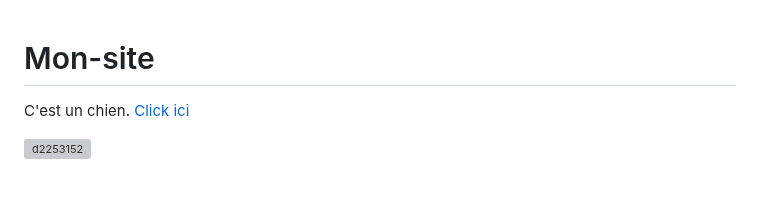
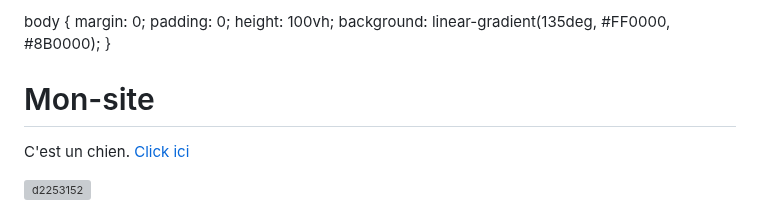
Before and after one commit to fuqiangfq1009/Mon-site, a Markdown page: index.md, the part around the change. Rendered like a GitHub page; blank space fills up the shorter version; grey boxes are pictures that could not be loaded.

```diff
--- a/index.md
+++ b/index.md
@@ -1,3 +1,9 @@
+body {
+margin: 0;
+padding: 0;
+height: 100vh;
+background: linear-gradient(135deg, #FF0000, #8B0000);
+}
 # Mon-site
 C'est un chien.
 [Click ici](https://fr.wikipedia.org/wiki/Chien)
```
